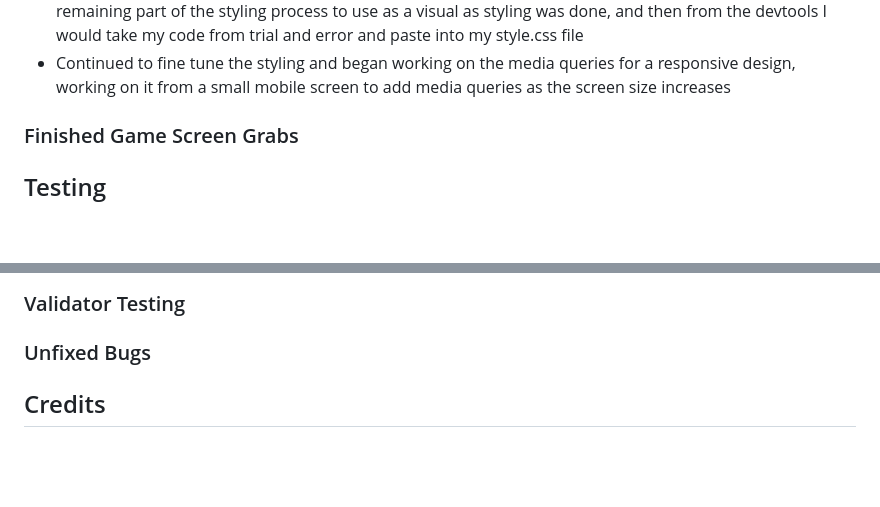
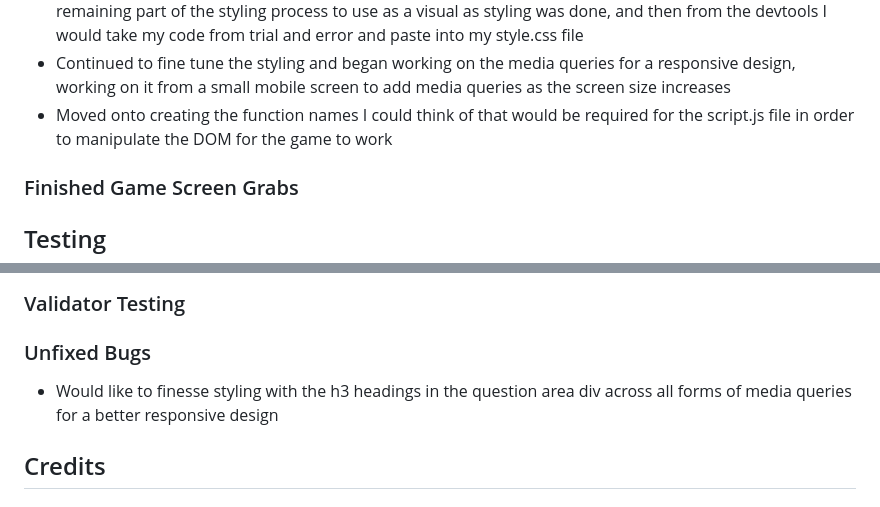
Before and after one commit to CamCove-Crichton/Champs-Game, a Markdown page: README.md, 2 parts joined by grey strips. Drawn GitHub-style; blank space fills up the shorter version.

Commit message:
Update the Unfixed Bugs section and the Development section in the README.md file

```diff
--- a/README.md
+++ b/README.md
@@ -41,6 +41,7 @@
 - Continued styling, and after running into some issues with positioning, used devtools to get to the bottom of the mysteries, and rectified
 To try to increase productivity with styling, devtools were used for the remaining part of the styling process to use as a visual as styling was done, and then from the devtools I would take my code from trial and error and paste into my style.css file
 - Continued to fine tune the styling and began working on the media queries for a responsive design, working on it from a small mobile screen to add media queries as the screen size increases
+- Moved onto creating the function names I could think of that would be required for the script.js file in order to manipulate the DOM for the game to work
 
 ### Finished Game Screen Grabs
 
@@ -55,6 +56,7 @@ To try to increase productivity with styling, devtools were used for the remaini
 ### Validator Testing
 
 ### Unfixed Bugs
+- Would like to finesse styling with the h3 headings in the question area div across all forms of media queries for a better responsive design
 
 ## Credits
 
```
